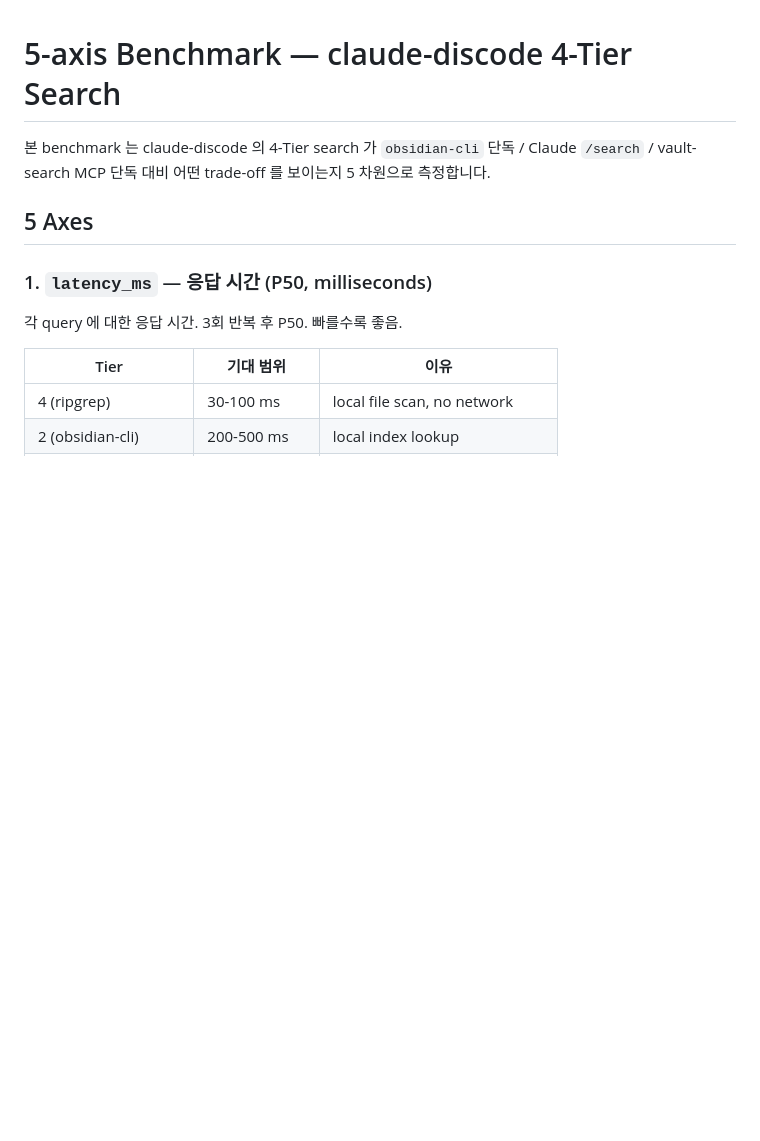
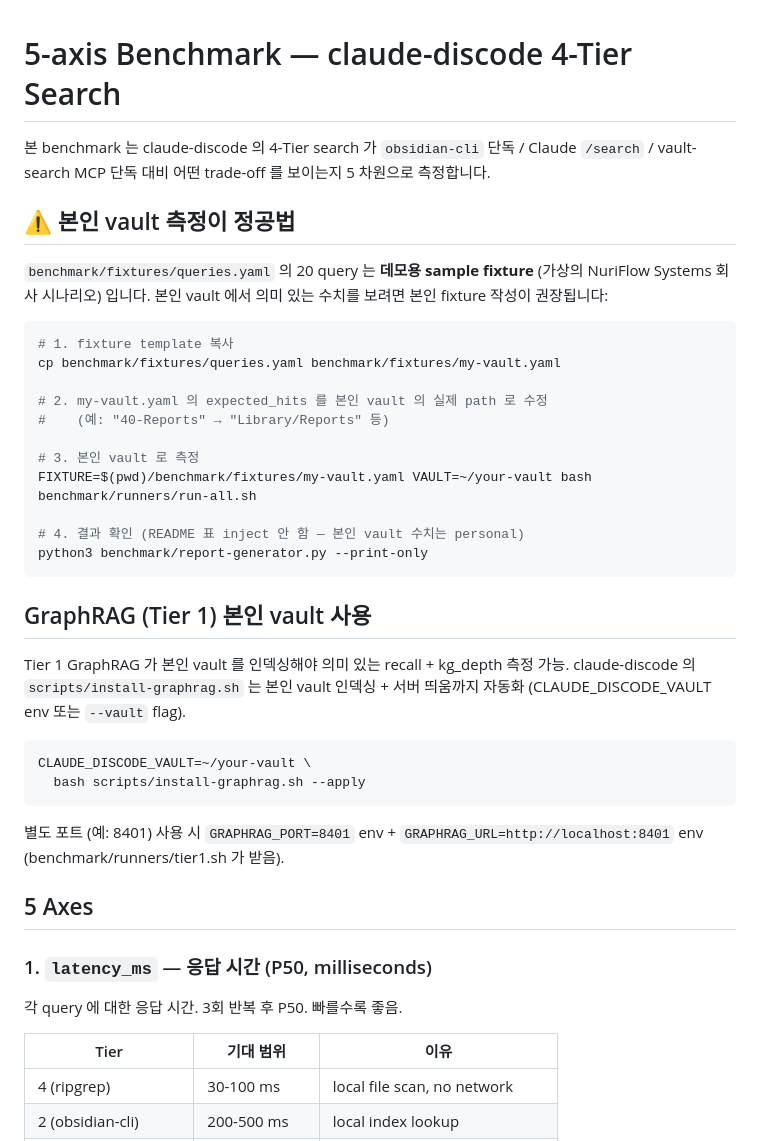
Before and after one commit to treylom/claude-discode, a Markdown page: docs/BENCHMARK.md, the part around the change. GitHub-like rendering; blank space fills up the shorter version.

````diff
--- a/docs/BENCHMARK.md
+++ b/docs/BENCHMARK.md
@@ -1,6 +1,35 @@
 # 5-axis Benchmark — claude-discode 4-Tier Search
 
 본 benchmark 는 claude-discode 의 4-Tier search 가 `obsidian-cli` 단독 / Claude `/search` / vault-search MCP 단독 대비 어떤 trade-off 를 보이는지 5 차원으로 측정합니다.
+
+## ⚠ 본인 vault 측정이 정공법
+
+`benchmark/fixtures/queries.yaml` 의 20 query 는 **데모용 sample fixture** (가상의 NuriFlow Systems 회사 시나리오) 입니다. 본인 vault 에서 의미 있는 수치를 보려면 본인 fixture 작성이 권장됩니다:
+
+```bash
+# 1. fixture template 복사
+cp benchmark/fixtures/queries.yaml benchmark/fixtures/my-vault.yaml
+
+# 2. my-vault.yaml 의 expected_hits 를 본인 vault 의 실제 path 로 수정
+#    (예: "40-Reports" → "Library/Reports" 등)
+
+# 3. 본인 vault 로 측정
+FIXTURE=$(pwd)/benchmark/fixtures/my-vault.yaml VAULT=~/your-vault bash benchmark/runners/run-all.sh
+
+# 4. 결과 확인 (README 표 inject 안 함 — 본인 vault 수치는 personal)
+python3 benchmark/report-generator.py --print-only
+```
+
+## GraphRAG (Tier 1) 본인 vault 사용
+
+Tier 1 GraphRAG 가 본인 vault 를 인덱싱해야 의미 있는 recall + kg_depth 측정 가능. claude-discode 의 `scripts/install-graphrag.sh` 는 본인 vault 인덱싱 + 서버 띄움까지 자동화 (CLAUDE_DISCODE_VAULT env 또는 `--vault` flag).
+
+```bash
+CLAUDE_DISCODE_VAULT=~/your-vault \
+  bash scripts/install-graphrag.sh --apply
+```
+
+별도 포트 (예: 8401) 사용 시 `GRAPHRAG_PORT=8401` env + `GRAPHRAG_URL=http://localhost:8401` env (benchmark/runners/tier1.sh 가 받음).
 
 ## 5 Axes
 
````
Also changed, not shown: README.md (+18 -11 lines).
